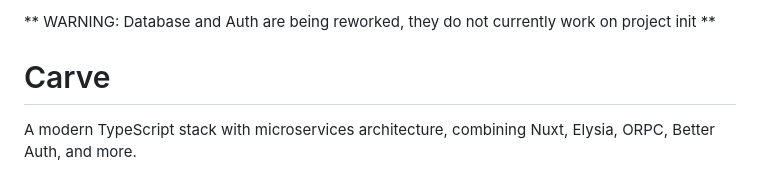
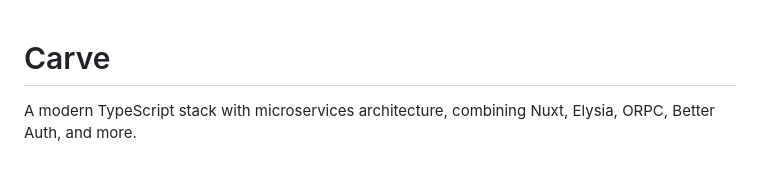
Before and after one commit to matthewatkins/carve, a Markdown page: README.md, the part around the change. Drawn GitHub-style.

```diff
--- a/README.md
+++ b/README.md
@@ -1,5 +1,3 @@
-** WARNING: Database and Auth are being reworked, they do not currently work on project init **
-
 # Carve
 
 A modern TypeScript stack with microservices architecture, combining Nuxt, Elysia, ORPC, Better Auth, and more.
```
